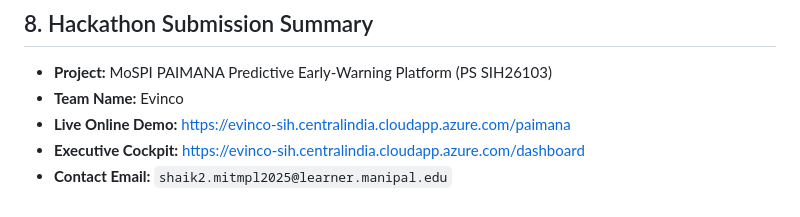
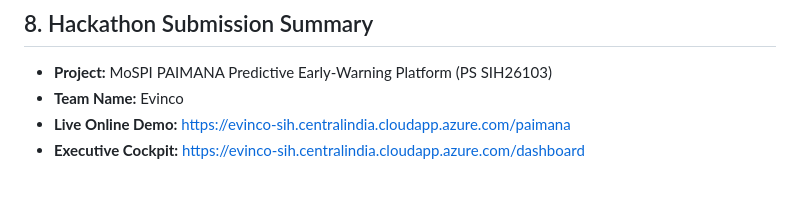
Before and after one commit to Aral-549/prototype2_evinco, a Markdown page: README.md, the part around the change. Drawn GitHub-style.

```diff
--- a/README.md
+++ b/README.md
@@ -244,4 +244,3 @@ prototype2_evinco/
 * **Team Name:** Evinco
 * **Live Online Demo:** [https://evinco-sih.centralindia.cloudapp.azure.com/paimana](https://evinco-sih.centralindia.cloudapp.azure.com/paimana)
 * **Executive Cockpit:** [https://evinco-sih.centralindia.cloudapp.azure.com/dashboard](https://evinco-sih.centralindia.cloudapp.azure.com/dashboard)
-* **Contact Email:** `shaik2.mitmpl2025@learner.manipal.edu`
```
